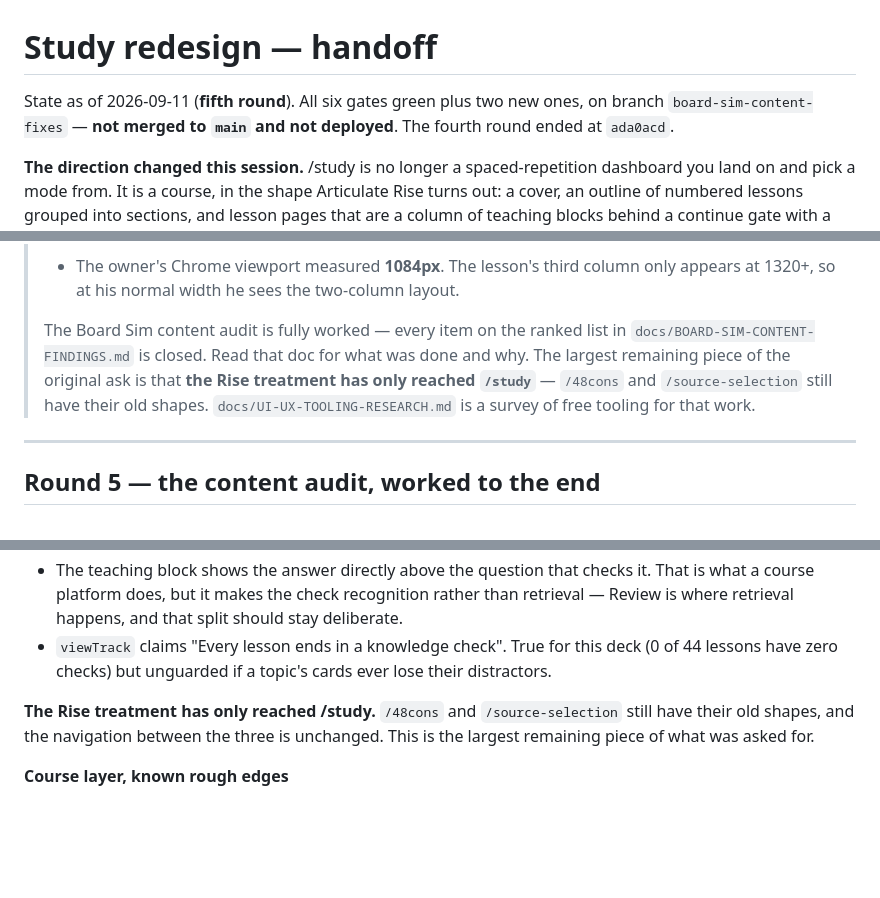
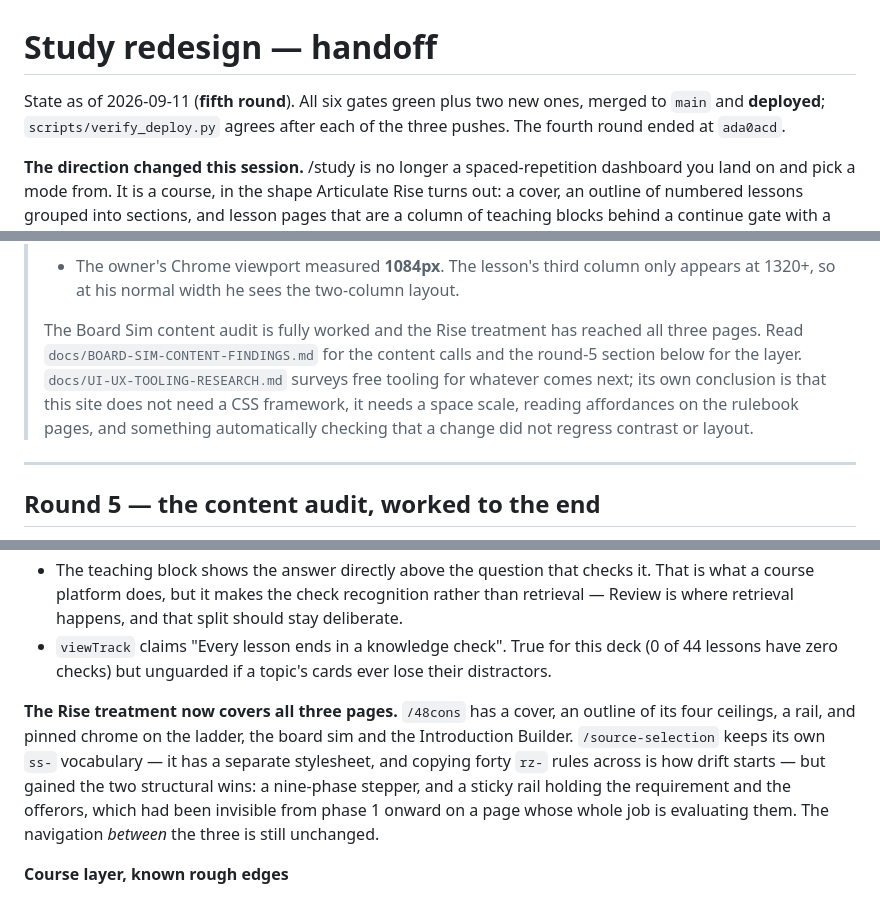
Before and after one commit to AcqVault/acqvault, a Markdown page: docs/STUDY-REDESIGN-HANDOFF.md, 3 parts joined by grey strips. Drawn GitHub-style; blank space fills up the shorter version.

Commit message:
Handoff: the Rise treatment reached all three pages
Co-Authored-By: Claude Opus 5 <noreply@anthropic.com>

```diff
--- a/docs/STUDY-REDESIGN-HANDOFF.md
+++ b/docs/STUDY-REDESIGN-HANDOFF.md
@@ -1,8 +1,8 @@
 # Study redesign — handoff
 
-State as of 2026-09-11 (**fifth round**). All six gates green plus two new ones, on
-branch `board-sim-content-fixes` — **not merged to `main` and not deployed**. The fourth
-round ended at `ada0acd`.
+State as of 2026-09-11 (**fifth round**). All six gates green plus two new ones, merged
+to `main` and **deployed**; `scripts/verify_deploy.py` agrees after each of the three
+pushes. The fourth round ended at `ada0acd`.
 
 **The direction changed this session.** /study is no longer a spaced-repetition
 dashboard you land on and pick a mode from. It is a course, in the shape Articulate
@@ -38,11 +38,12 @@ knowledge check at the end. Lessons are the spine; spaced repetition sits behind
 > - The owner's Chrome viewport measured **1084px**. The lesson's third column only
 >   appears at 1320+, so at his normal width he sees the two-column layout.
 >
-> The Board Sim content audit is fully worked — every item on the ranked list in
-> `docs/BOARD-SIM-CONTENT-FINDINGS.md` is closed. Read that doc for what was done and why.
-> The largest remaining piece of the original ask is that **the Rise treatment has only
-> reached `/study`** — `/48cons` and `/source-selection` still have their old shapes.
-> `docs/UI-UX-TOOLING-RESEARCH.md` is a survey of free tooling for that work.
+> The Board Sim content audit is fully worked and the Rise treatment has reached all three
+> pages. Read `docs/BOARD-SIM-CONTENT-FINDINGS.md` for the content calls and the round-5
+> section below for the layer. `docs/UI-UX-TOOLING-RESEARCH.md` surveys free tooling for
+> whatever comes next; its own conclusion is that this site does not need a CSS framework,
+> it needs a space scale, reading affordances on the rulebook pages, and something
+> automatically checking that a change did not regress contrast or layout.
 
 ---
 
@@ -307,9 +315,13 @@ behind a forgotten bump was invisible to the check. It now covers five more asse
 - `viewTrack` claims "Every lesson ends in a knowledge check". True for this deck (0 of 44
   lessons have zero checks) but unguarded if a topic's cards ever lose their distractors.
 
-**The Rise treatment has only reached /study.** `/48cons` and `/source-selection` still have
-their old shapes, and the navigation between the three is unchanged. This is the largest
-remaining piece of what was asked for.
+**The Rise treatment now covers all three pages.** `/48cons` has a cover, an outline of its
+four ceilings, a rail, and pinned chrome on the ladder, the board sim and the Introduction
+Builder. `/source-selection` keeps its own `ss-` vocabulary — it has a separate stylesheet,
+and copying forty `rz-` rules across is how drift starts — but gained the two structural
+wins: a nine-phase stepper, and a sticky rail holding the requirement and the offerors,
+which had been invisible from phase 1 onward on a page whose whole job is evaluating them.
+The navigation *between* the three is still unchanged.
 
 **Course layer, known rough edges**
 - "Numbers You Must Know" is one lesson holding all 40 threshold cards. Its knowledge check
```
Also changed, not shown: other parts of docs/STUDY-REDESIGN-HANDOFF.md (+7 -0 lines).
